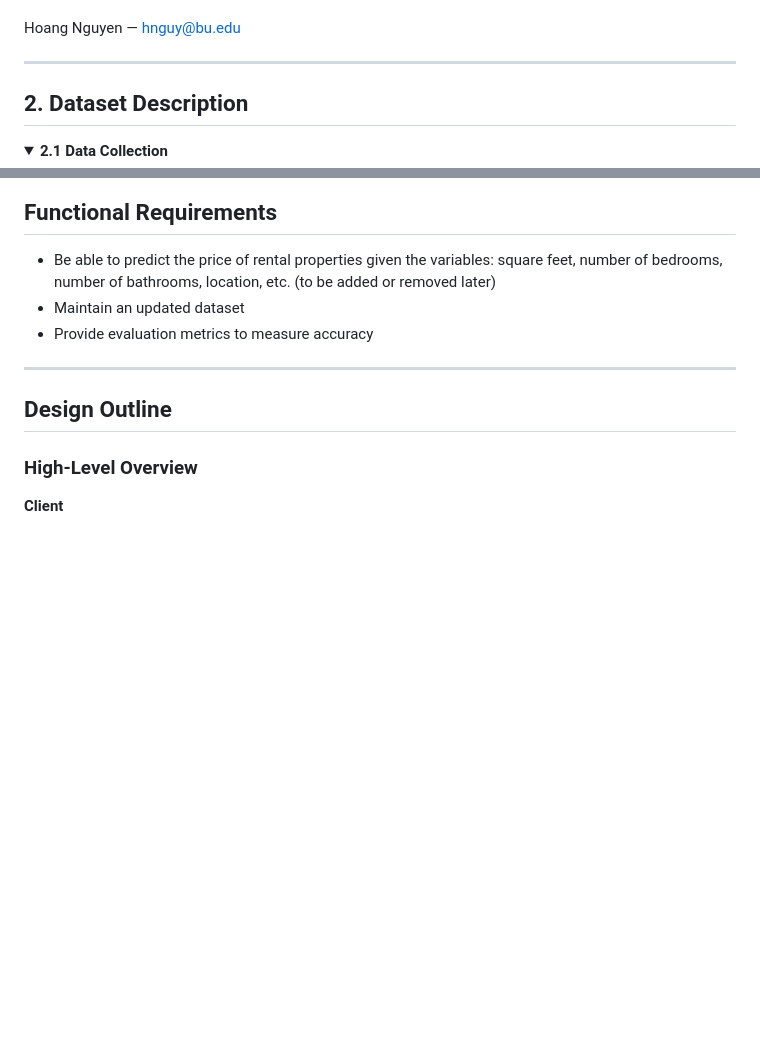
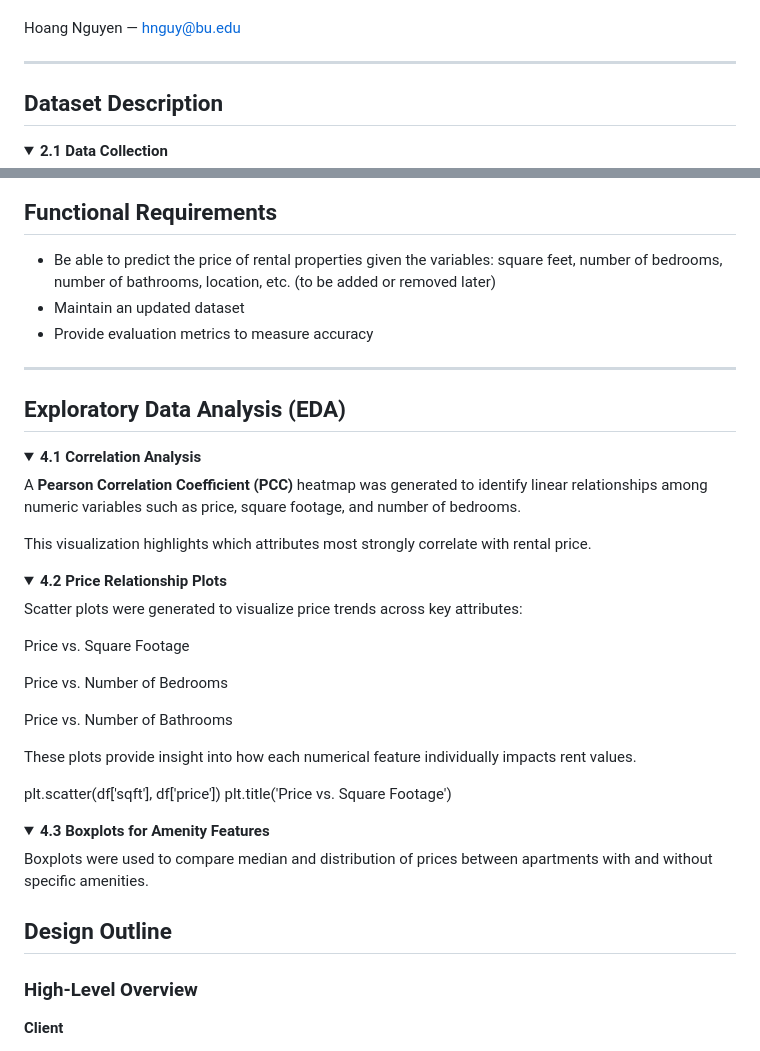
Before and after one commit to HoangNguyen0309/BURE-Boston-University-Rent-Estimator-, a Markdown page: README.md, 2 parts joined by grey strips. GitHub-like rendering; folded sections open; blank space fills up the shorter version.

```diff
--- a/README.md
+++ b/README.md
@@ -9,7 +9,7 @@ Hoang Nguyen — hnguy@bu.edu
 
 ---
 
-## 2. Dataset Description
+## Dataset Description
 
 <details>
 <summary><b>2.1 Data Collection</b></summary>
@@ -73,6 +73,40 @@ BURE arises from the clear need among students for a more efficient and transpar
 
 ---
 
+## Exploratory Data Analysis (EDA)
+
+<details>
+<summary><b>4.1 Correlation Analysis</b></summary>
+
+A **Pearson Correlation Coefficient (PCC)** heatmap was generated to identify linear relationships among numeric variables such as price, square footage, and number of bedrooms.
+
+This visualization highlights which attributes most strongly correlate with rental price.
+
+</details>
+<details> <summary><b>4.2 Price Relationship Plots</b></summary>
+
+Scatter plots were generated to visualize price trends across key attributes:
+
+Price vs. Square Footage
+
+Price vs. Number of Bedrooms
+
+Price vs. Number of Bathrooms
+
+These plots provide insight into how each numerical feature individually impacts rent values.
+
+plt.scatter(df['sqft'], df['price'])
+plt.title('Price vs. Square Footage')
+
+</details>
+<details> <summary><b>4.3 Boxplots for Amenity Features</b></summary>
+
+Boxplots were used to compare median and distribution of prices between apartments with and without specific amenities.
+
+
+</details>
+
+
 ## Design Outline
 
 ### High-Level Overview
```
